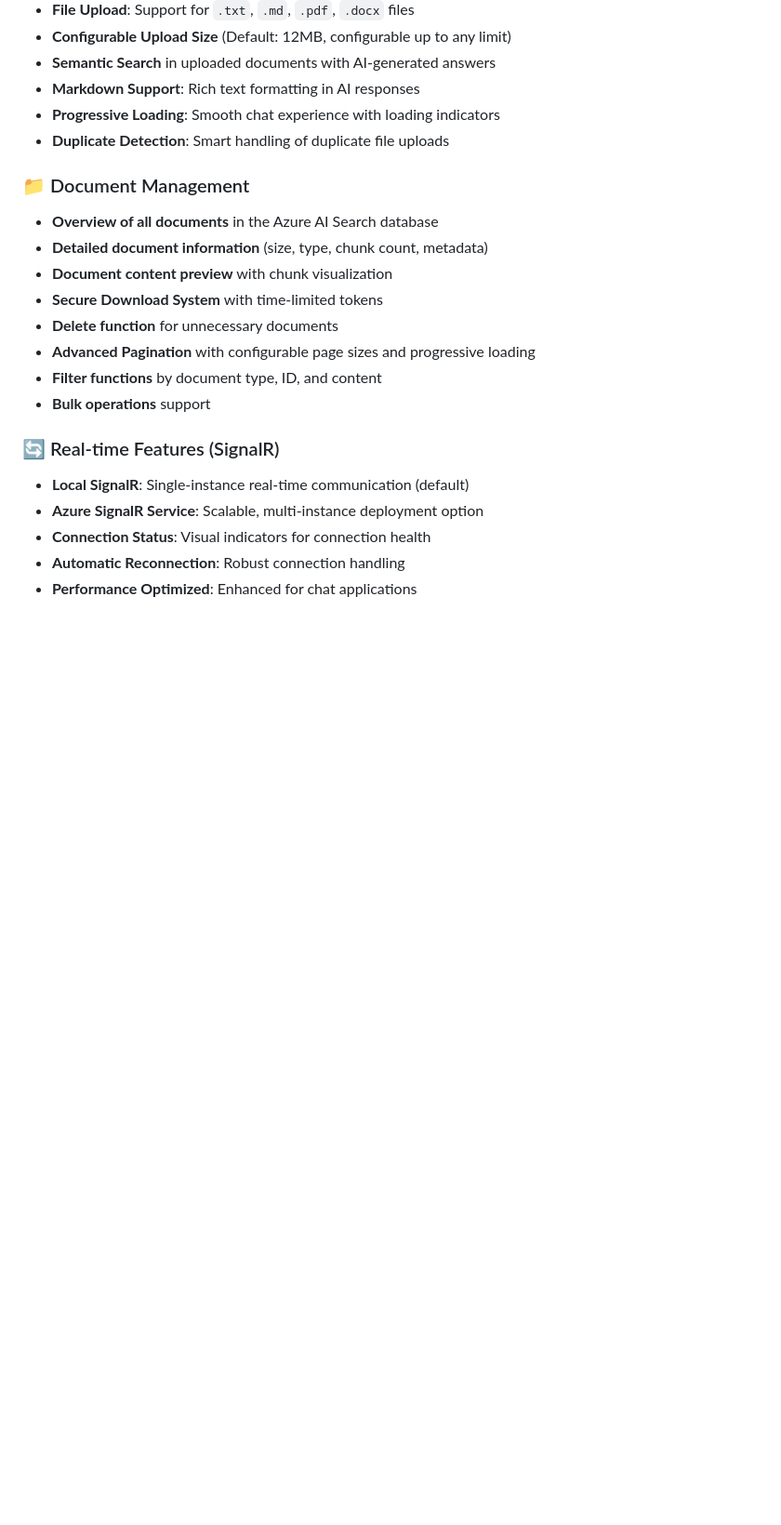
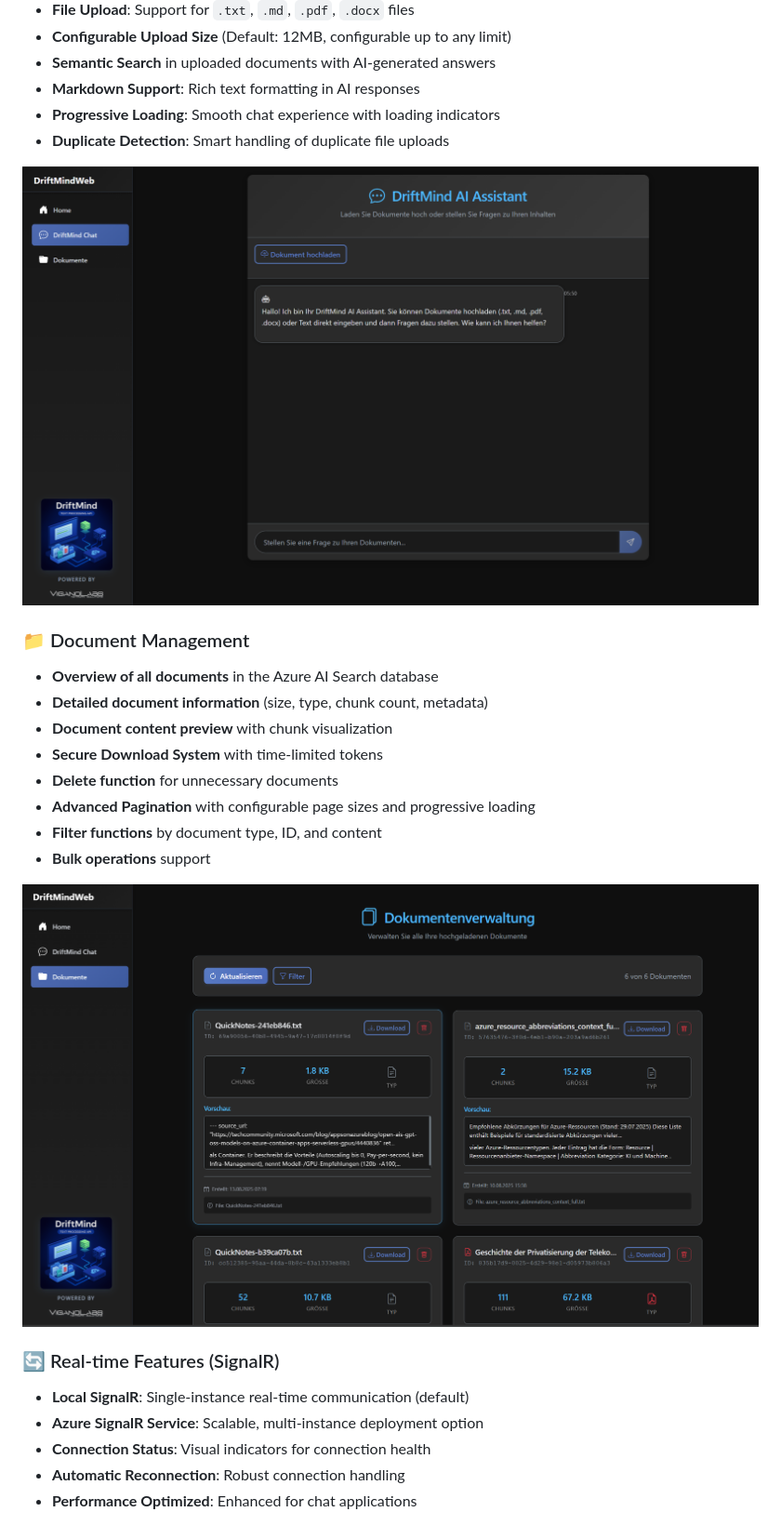
Before and after one commit to JustDanMan/DriftMindWeb, a Markdown page: README.md, the part around the change printed below. Shown: that part at 93% size. GitHub-like rendering; pictures changed too: docs/screenshots/driftmindweb_chat.png (added), docs/screenshots/driftmindweb_documents.png (added); blank space fills up the shorter version.

Commit message:
Move .md files to docs and add screenhots to README.md

```diff
--- a/README.md
+++ b/README.md
@@ -16,6 +18,8 @@ A modern Blazor Server application for interacting with the DriftMind API - an i
 - **Progressive Loading**: Smooth chat experience with loading indicators
 - **Duplicate Detection**: Smart handling of duplicate file uploads
 
+![DriftMindWeb Chat Interface](docs/screenshots/driftmindweb_chat.png)
+
 ### 📁 Document Management
 - **Overview of all documents** in the Azure AI Search database
 - **Detailed document information** (size, type, chunk count, metadata)
@@ -25,6 +29,8 @@ A modern Blazor Server application for interacting with the DriftMind API - an i
 - **Advanced Pagination** with configurable page sizes and progressive loading
 - **Filter functions** by document type, ID, and content
 - **Bulk operations** support
+
+![DriftMindWeb Document Management](docs/screenshots/driftmindweb_documents.png)
 
 ### 🔄 Real-time Features (SignalR)
 - **Local SignalR**: Single-instance real-time communication (default)
```
Also changed, not shown: other parts of README.md (+5 -3 lines), docs/AZURE_SIGNALR_SETUP.md (renamed from AZURE_SIGNALR_SETUP.md), docs/README.DriftMind.md (renamed from README.DriftMind.md), docs/SHARED_DATA_PROTECTION_SETUP.md (renamed from SHARED_DATA_PROTECTION_SETUP.md), docs/screenshots/driftmindweb_home.png (added).
